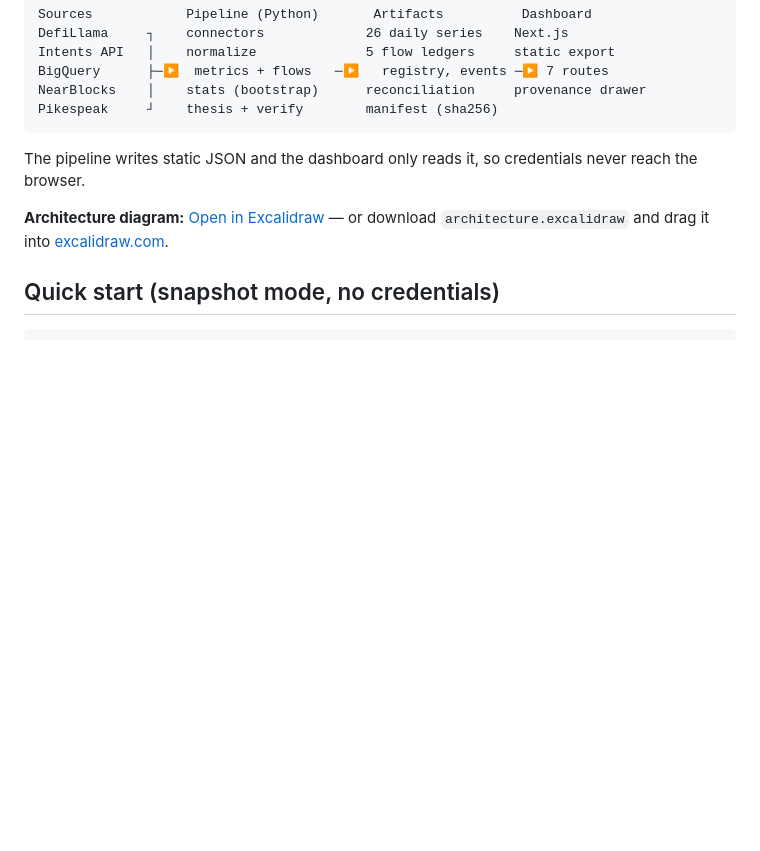
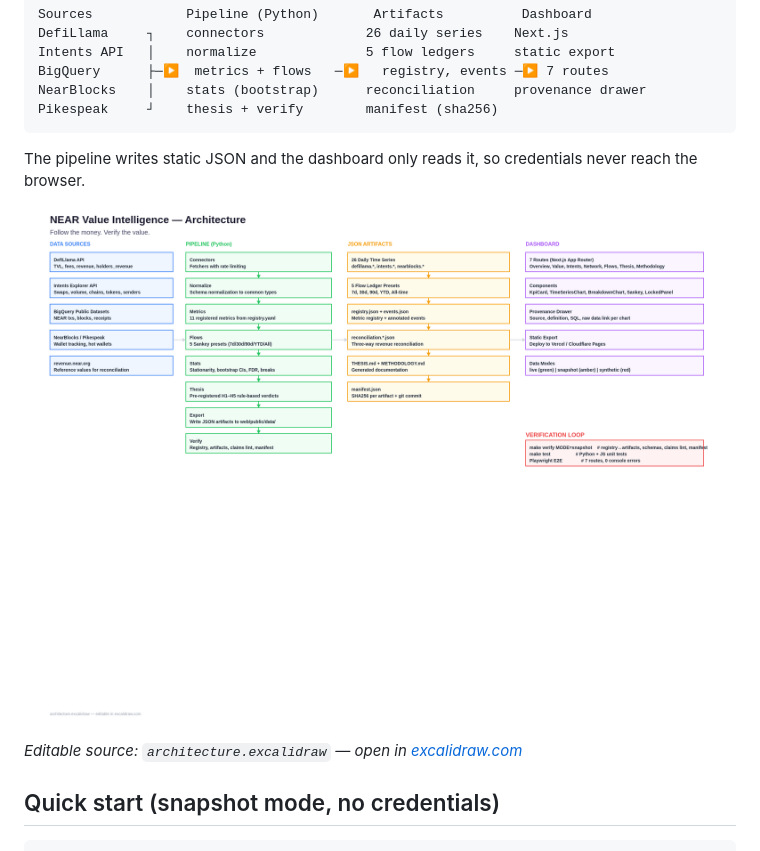
Before and after one commit to NikhilKottoli/Ledgerlight, a Markdown page: README.md, the part around the change. Rendered like a GitHub page; pictures changed too: architecture.png (added); blank space fills up the shorter version.

Commit message:
readme: embed architecture PNG; demo: tighten to 3 min

```diff
--- a/README.md
+++ b/README.md
@@ -51,7 +51,9 @@ Pikespeak     ┘    thesis + verify        manifest (sha256)
 
 The pipeline writes static JSON and the dashboard only reads it, so credentials never reach the browser.
 
-**Architecture diagram:** [Open in Excalidraw](https://excalidraw.com/#json=architecture.excalidraw) — or download `architecture.excalidraw` and drag it into [excalidraw.com](https://excalidraw.com/).
+![Architecture](architecture.png)
+
+*Editable source: `architecture.excalidraw` — open in [excalidraw.com](https://excalidraw.com/)*
 
 ## Quick start (snapshot mode, no credentials)
 
```
